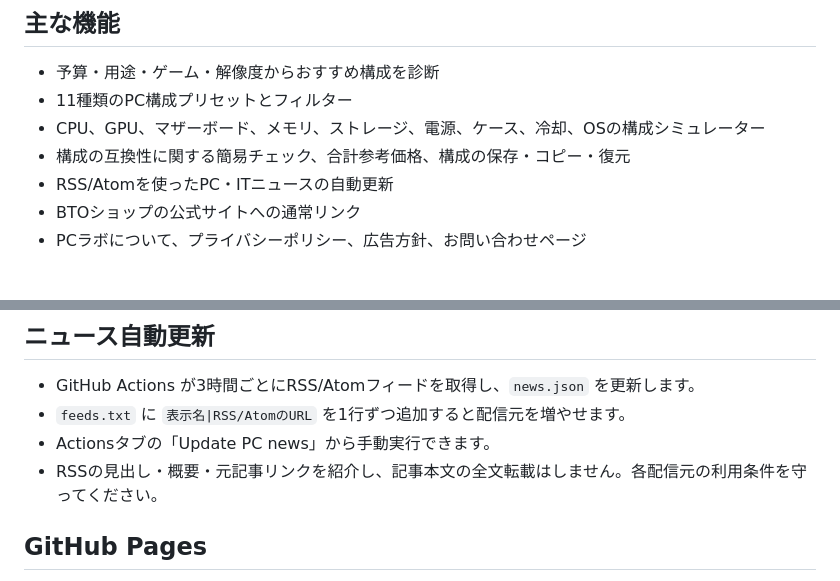
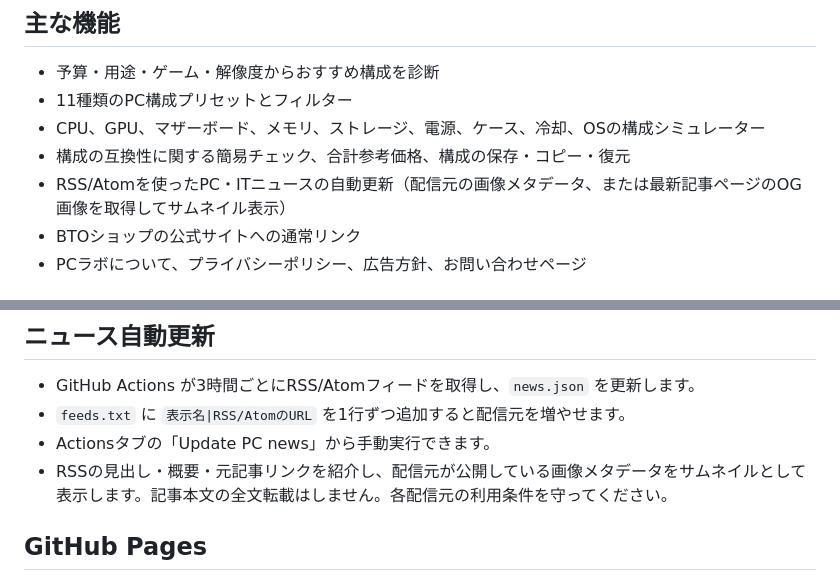
Before and after one commit to nakky9249-ux/pc-shindan, a Markdown page: README.md, 2 parts joined by grey strips. Rendered like a GitHub page.

Commit message:
Document automatic news thumbnails in README

```diff
--- a/README.md
+++ b/README.md
@@ -9,7 +9,7 @@
 - 11種類のPC構成プリセットとフィルター
 - CPU、GPU、マザーボード、メモリ、ストレージ、電源、ケース、冷却、OSの構成シミュレーター
 - 構成の互換性に関する簡易チェック、合計参考価格、構成の保存・コピー・復元
-- RSS/Atomを使ったPC・ITニュースの自動更新
+- RSS/Atomを使ったPC・ITニュースの自動更新（配信元の画像メタデータ、または最新記事ページのOG画像を取得してサムネイル表示）
 - BTOショップの公式サイトへの通常リンク
 - PCラボについて、プライバシーポリシー、広告方針、お問い合わせページ
 
@@ -24,7 +24,7 @@
 - GitHub Actions が3時間ごとにRSS/Atomフィードを取得し、`news.json` を更新します。
 - `feeds.txt` に `表示名|RSS/AtomのURL` を1行ずつ追加すると配信元を増やせます。
 - Actionsタブの「Update PC news」から手動実行できます。
-- RSSの見出し・概要・元記事リンクを紹介し、記事本文の全文転載はしません。各配信元の利用条件を守ってください。
+- RSSの見出し・概要・元記事リンクを紹介し、配信元が公開している画像メタデータをサムネイルとして表示します。記事本文の全文転載はしません。各配信元の利用条件を守ってください。
 
 ## GitHub Pages
 リポジトリの Settings → Pages で Source を「Deploy from a branch」、Branch を `main`、フォルダを `/(root)` に設定してください。
```
